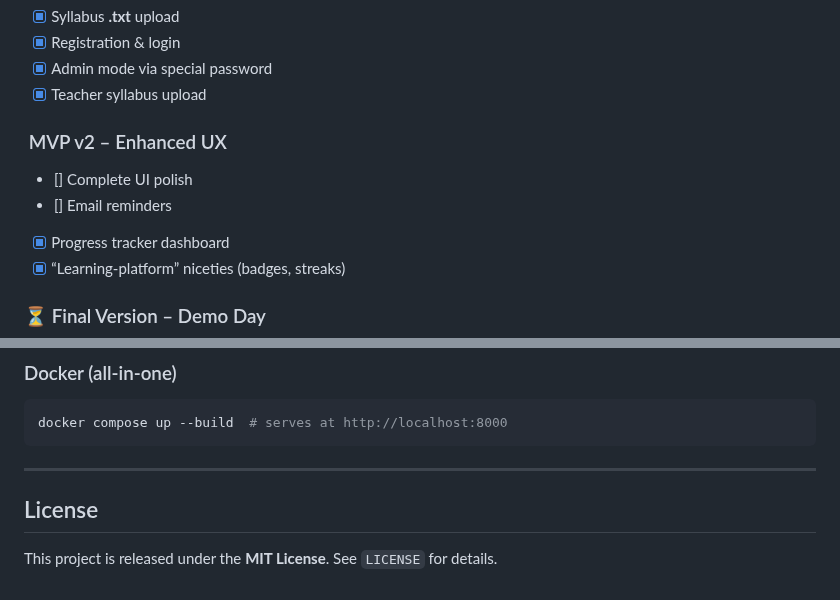
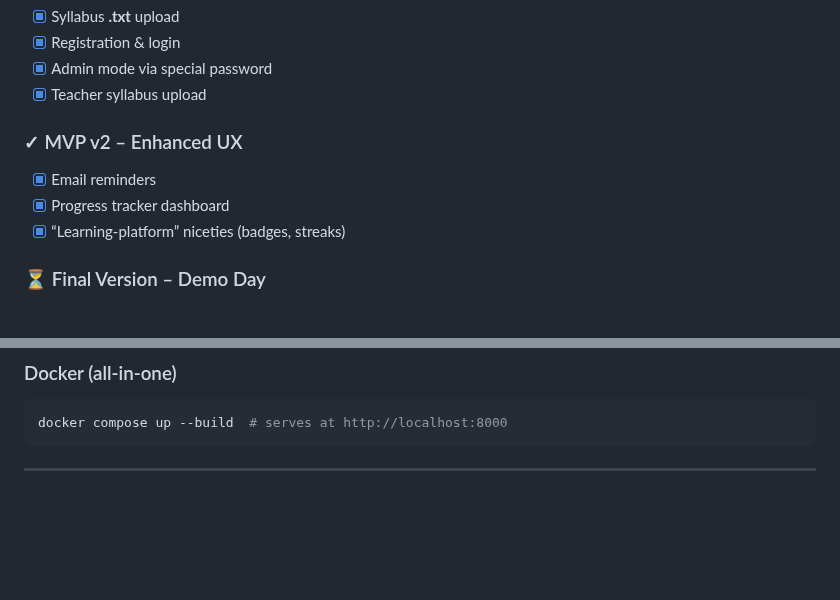
Before and after one commit to Team15SWP/studdybuddy, a Markdown page: README.md, 2 parts joined by grey strips. Drawn GitHub-style; blank space fills up the shorter version.

````diff
--- a/README.md
+++ b/README.md
@@ -60,10 +60,9 @@ Together this forms a lightweight learning‑platform experience without the ove
 * [x] Admin mode via special password
 * [x] Teacher syllabus upload
 
-###  MVP v2 – Enhanced UX
+### ✓ MVP v2 – Enhanced UX
 
-* [] Complete UI polish
-* [] Email reminders
+* [x] Email reminders
 * [x] Progress tracker dashboard
 * [x] “Learning‑platform” niceties (badges, streaks)
 
@@ -125,7 +124,3 @@ docker compose up --build  # serves at http://localhost:8000
 ```
 
 ---
-
-## License
-
-This project is released under the **MIT License**. See `LICENSE` for details.
````
Also changed, not shown: other parts of README.md (+1 -1 lines).
